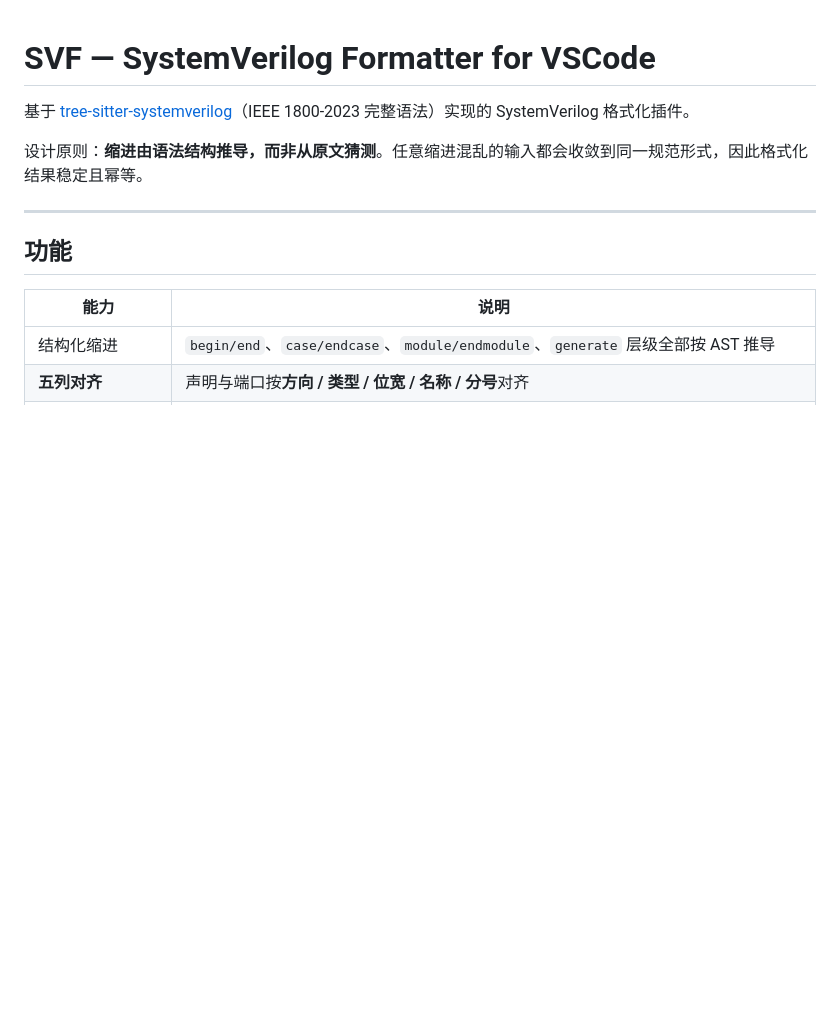
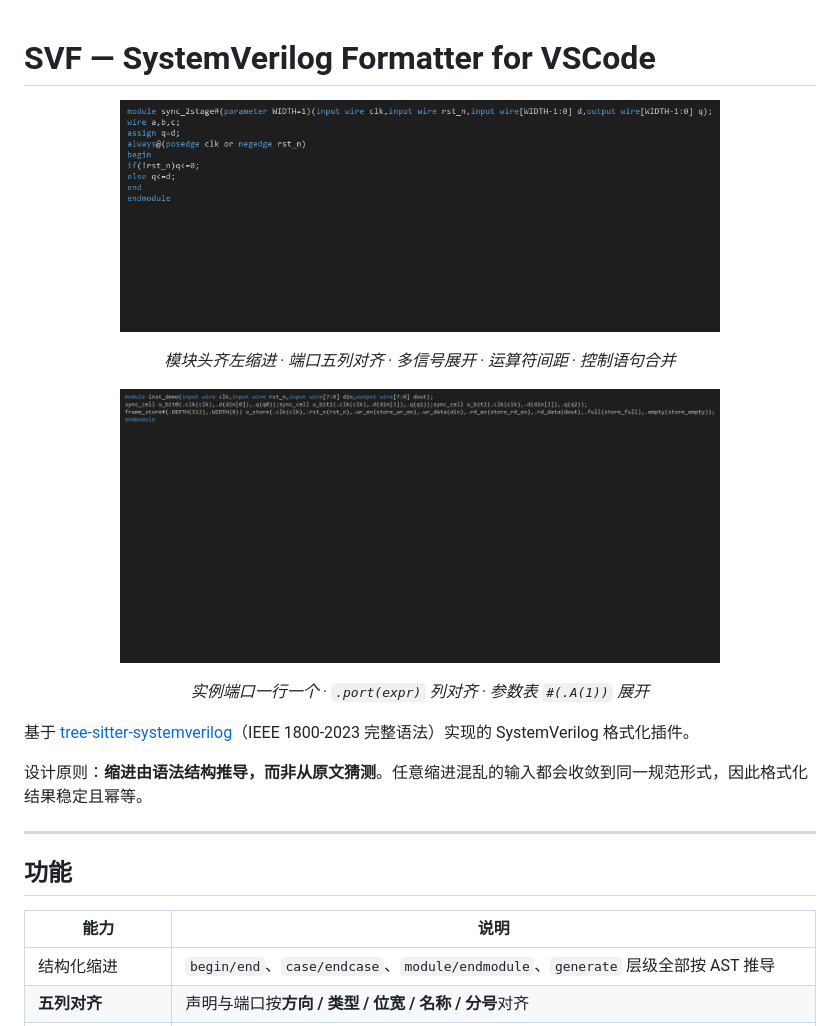
Before and after one commit to yzt000000/sv-formatter, a Markdown page: README.md, the part around the change. GitHub-like rendering; pictures changed too: images/demo-instance.gif (added), images/demo.gif (added); blank space fills up the shorter version.

```diff
--- a/README.md
+++ b/README.md
@@ -1,4 +1,12 @@
 # SVF — SystemVerilog Formatter for VSCode
+
+<p align="center"><img src="https://raw.githubusercontent.com/yzt000000/sv-formatter/master/images/demo.gif" width="600" alt="module format demo"/></p>
+
+<p align="center"><em>模块头齐左缩进 · 端口五列对齐 · 多信号展开 · 运算符间距 · 控制语句合并</em></p>
+
+<p align="center"><img src="https://raw.githubusercontent.com/yzt000000/sv-formatter/master/images/demo-instance.gif" width="600" alt="instance format demo"/></p>
+
+<p align="center"><em>实例端口一行一个 · <code>.port(expr)</code> 列对齐 · 参数表 <code>#(.A(1))</code> 展开</em></p>
 
 基于 [tree-sitter-systemverilog](https://github.com/gmlarumbe/tree-sitter-systemverilog)（IEEE 1800-2023 完整语法）实现的 SystemVerilog 格式化插件。
 
```
Also changed, not shown: CHANGELOG.md (+9 -0 lines), 3 other files.
